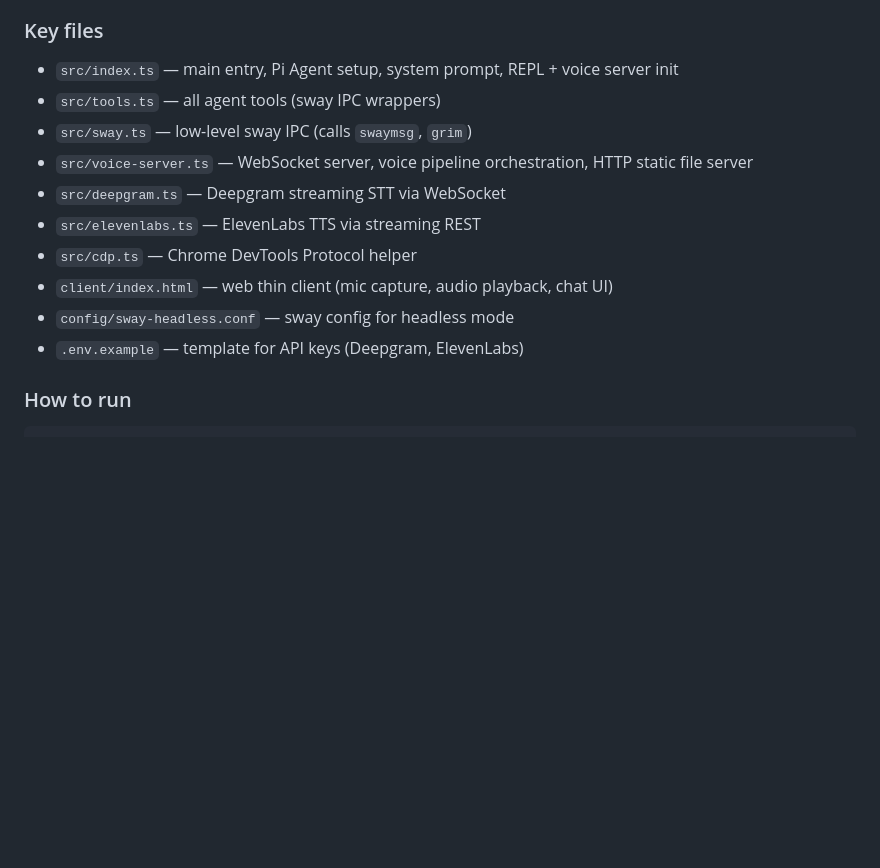
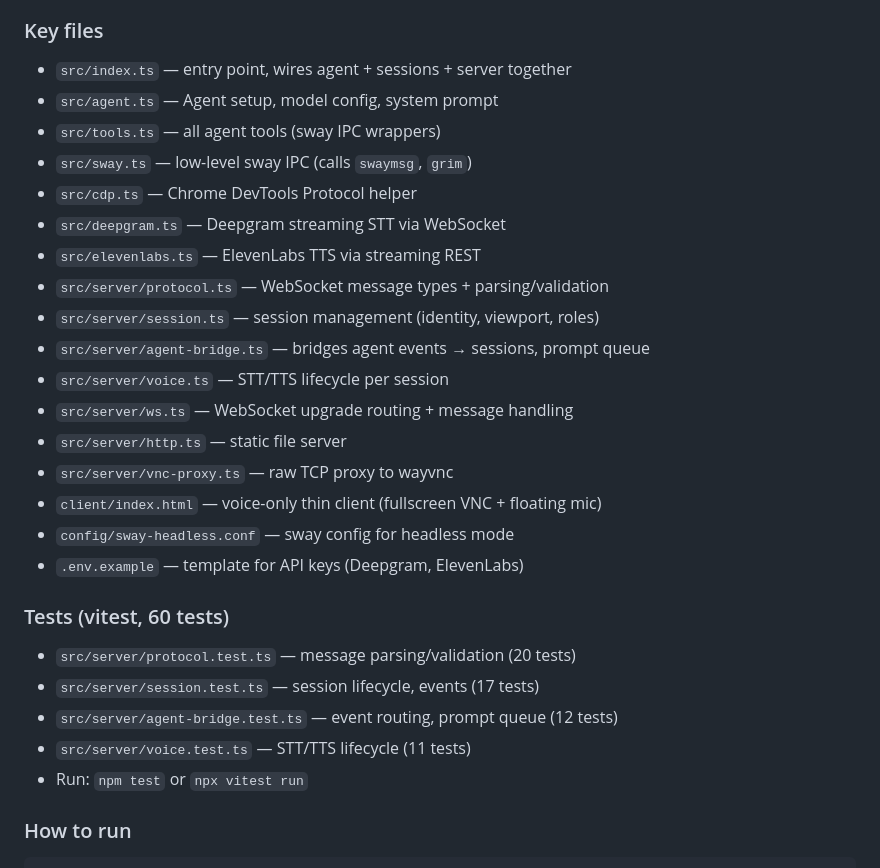
Before and after one commit to oneilltomhq/aiwm, a Markdown page: AGENTS.md, the part around the change. Drawn GitHub-style; blank space fills up the shorter version.

Commit message:
docs: update AGENTS.md with new file structure and test info
Co-authored-by: Shelley <shelley@exe.dev>

````diff
--- a/AGENTS.md
+++ b/AGENTS.md
@@ -32,16 +32,30 @@ The core differentiator: **the AI infers what you need to see.** Not just execut
   - Text input also supported alongside voice
 
 ### Key files
-- `src/index.ts` — main entry, Pi Agent setup, system prompt, REPL + voice server init
+- `src/index.ts` — entry point, wires agent + sessions + server together
+- `src/agent.ts` — Agent setup, model config, system prompt
 - `src/tools.ts` — all agent tools (sway IPC wrappers)
 - `src/sway.ts` — low-level sway IPC (calls `swaymsg`, `grim`)
-- `src/voice-server.ts` — WebSocket server, voice pipeline orchestration, HTTP static file server
+- `src/cdp.ts` — Chrome DevTools Protocol helper
 - `src/deepgram.ts` — Deepgram streaming STT via WebSocket
 - `src/elevenlabs.ts` — ElevenLabs TTS via streaming REST
-- `src/cdp.ts` — Chrome DevTools Protocol helper
-- `client/index.html` — web thin client (mic capture, audio playback, chat UI)
+- `src/server/protocol.ts` — WebSocket message types + parsing/validation
+- `src/server/session.ts` — session management (identity, viewport, roles)
+- `src/server/agent-bridge.ts` — bridges agent events → sessions, prompt queue
+- `src/server/voice.ts` — STT/TTS lifecycle per session
+- `src/server/ws.ts` — WebSocket upgrade routing + message handling
+- `src/server/http.ts` — static file server
+- `src/server/vnc-proxy.ts` — raw TCP proxy to wayvnc
+- `client/index.html` — voice-only thin client (fullscreen VNC + floating mic)
 - `config/sway-headless.conf` — sway config for headless mode
 - `.env.example` — template for API keys (Deepgram, ElevenLabs)
+
+### Tests (vitest, 60 tests)
+- `src/server/protocol.test.ts` — message parsing/validation (20 tests)
+- `src/server/session.test.ts` — session lifecycle, events (17 tests)
+- `src/server/agent-bridge.test.ts` — event routing, prompt queue (12 tests)
+- `src/server/voice.test.ts` — STT/TTS lifecycle (11 tests)
+- Run: `npm test` or `npx vitest run`
 
 ### How to run
 ```bash
````
